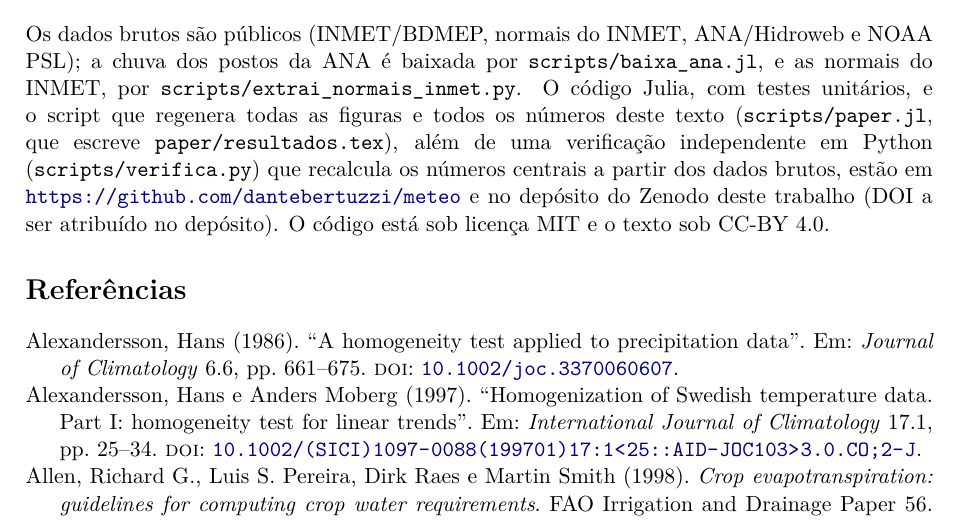
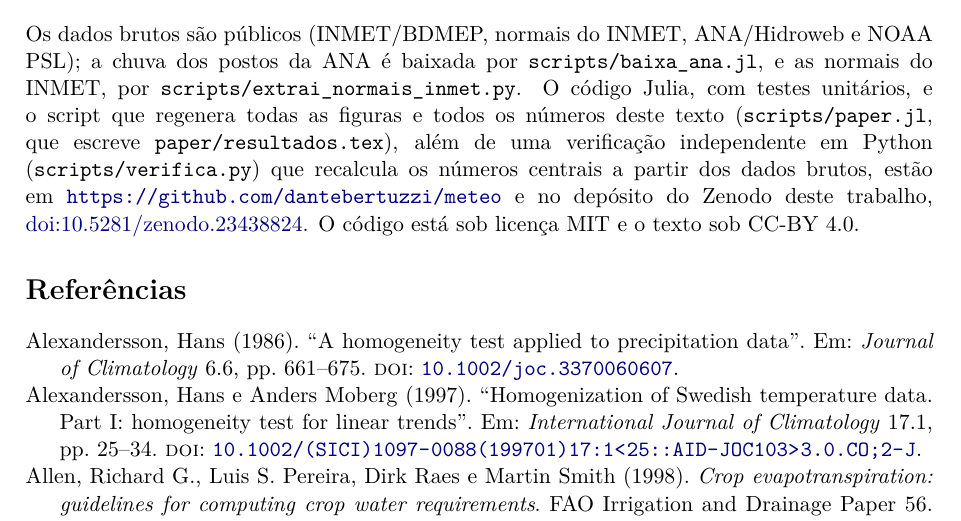
Before and after one commit to dantebertuzzi/meteo, a LaTeX paper (paper/main.tex): part of page 25 of 28, cut so that both start at the same text. Compiled offline with pdfLaTeX.

Commit message:
DOI do preprint no Zenodo (10.5281/zenodo.23438824)
DOI reservado no rascunho do Zenodo; incluído na seção de
disponibilidade de dados, no README e no CITATION.cff. Descrição do
.zenodo.json atualizada com os resultados atuais.

Co-Authored-By: Claude Opus 5.5 <noreply@anthropic.com>

```diff
--- a/paper/main.tex
+++ b/paper/main.tex
@@ -1201,7 +1201,7 @@ dos postos da ANA é baixada por \texttt{scripts/baixa\_ana.jl}, e as normais do
 o script que regenera todas as figuras e todos os números deste texto (\texttt{scripts/paper.jl},
 que escreve \texttt{paper/resultados.tex}), além de uma verificação independente em Python
 (\texttt{scripts/verifica.py}) que recalcula os números centrais a partir dos dados brutos, estão em \url{https://github.com/dantebertuzzi/meteo} e
-no depósito do Zenodo deste trabalho (DOI a ser atribuído no depósito). O código está sob licença
+no depósito do Zenodo deste trabalho, \href{https://doi.org/10.5281/zenodo.23438824}{doi:10.5281/zenodo.23438824}. O código está sob licença
 MIT e o texto sob CC-BY 4.0.
 
 \printbibliography[title={Referências}]
```
Also changed, not shown: README.md, paper/main.pdf, 2 other files.
